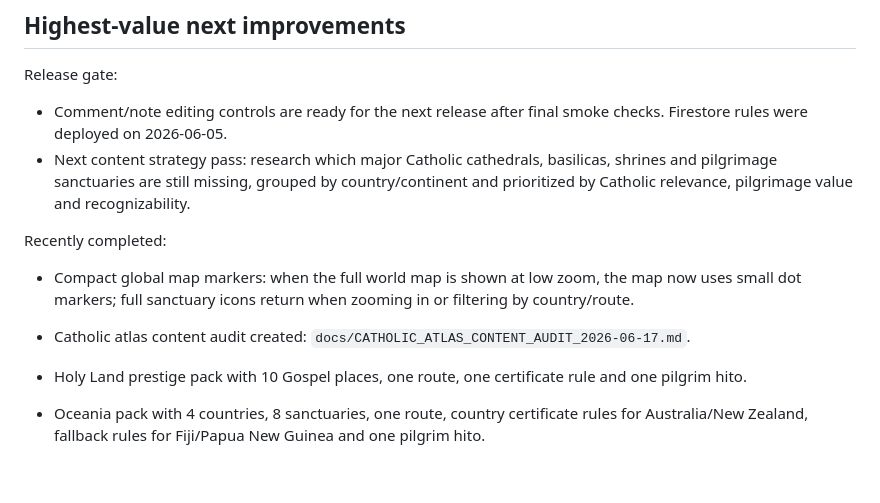
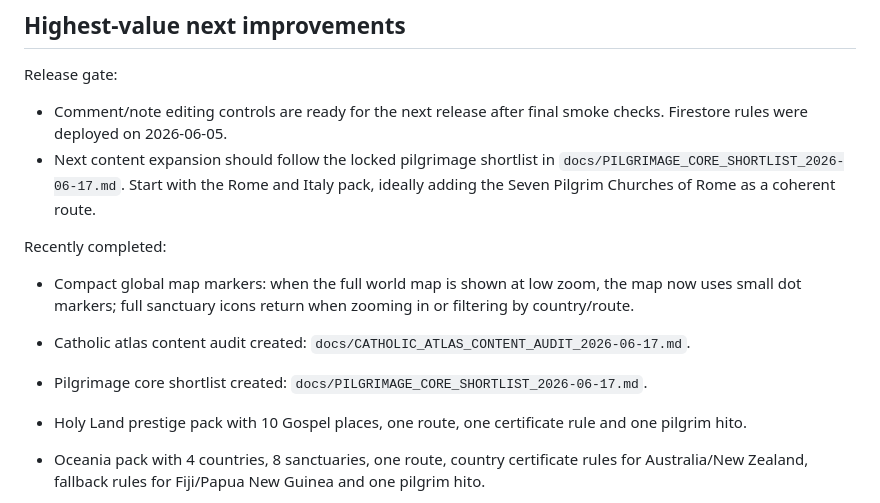
Before and after one commit to santiagogonzalezlopez-pixel/Peregrin, a Markdown page: docs/pendientes.md, the part around the change. GitHub-like rendering; blank space fills up the shorter version.

Commit message:
Define pilgrimage core content shortlist

```diff
--- a/docs/pendientes.md
+++ b/docs/pendientes.md
@@ -21,10 +21,9 @@ Release gate:
 
 - Comment/note editing controls are ready for the next release after final smoke
   checks. Firestore rules were deployed on 2026-06-05.
-- Next content strategy pass: research which major Catholic cathedrals,
-  basilicas, shrines and pilgrimage sanctuaries are still missing, grouped by
-  country/continent and prioritized by Catholic relevance, pilgrimage value and
-  recognizability.
+- Next content expansion should follow the locked pilgrimage shortlist in
+  `docs/PILGRIMAGE_CORE_SHORTLIST_2026-06-17.md`. Start with the Rome and Italy
+  pack, ideally adding the Seven Pilgrim Churches of Rome as a coherent route.
 
 Recently completed:
 
@@ -33,6 +32,8 @@ Recently completed:
   filtering by country/route.
 - Catholic atlas content audit created:
   `docs/CATHOLIC_ATLAS_CONTENT_AUDIT_2026-06-17.md`.
+- Pilgrimage core shortlist created:
+  `docs/PILGRIMAGE_CORE_SHORTLIST_2026-06-17.md`.
 - Holy Land prestige pack with 10 Gospel places, one route, one certificate rule
   and one pilgrim hito.
 - Oceania pack with 4 countries, 8 sanctuaries, one route, country certificate
```
Also changed, not shown: docs/PILGRIMAGE_CORE_SHORTLIST_2026-06-17.md (added, +274 -0 lines).
